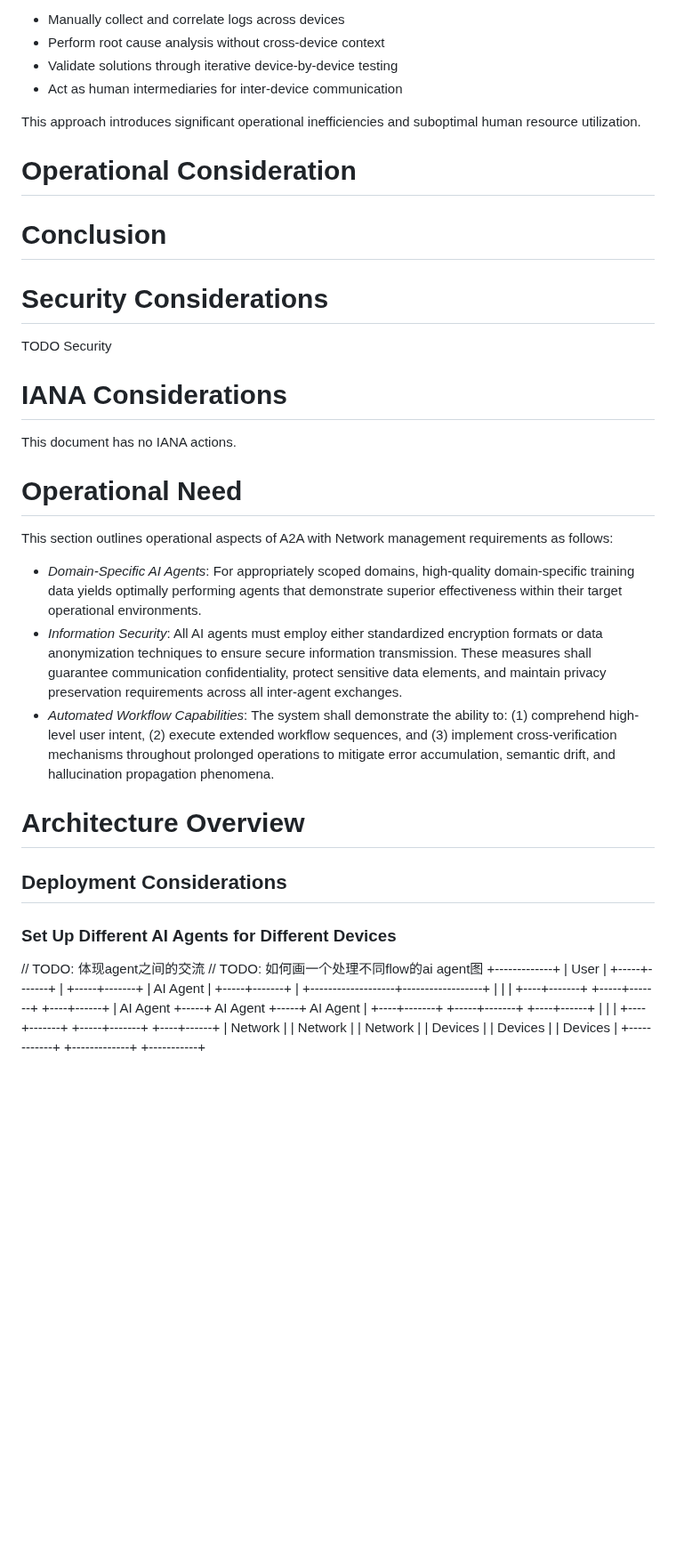
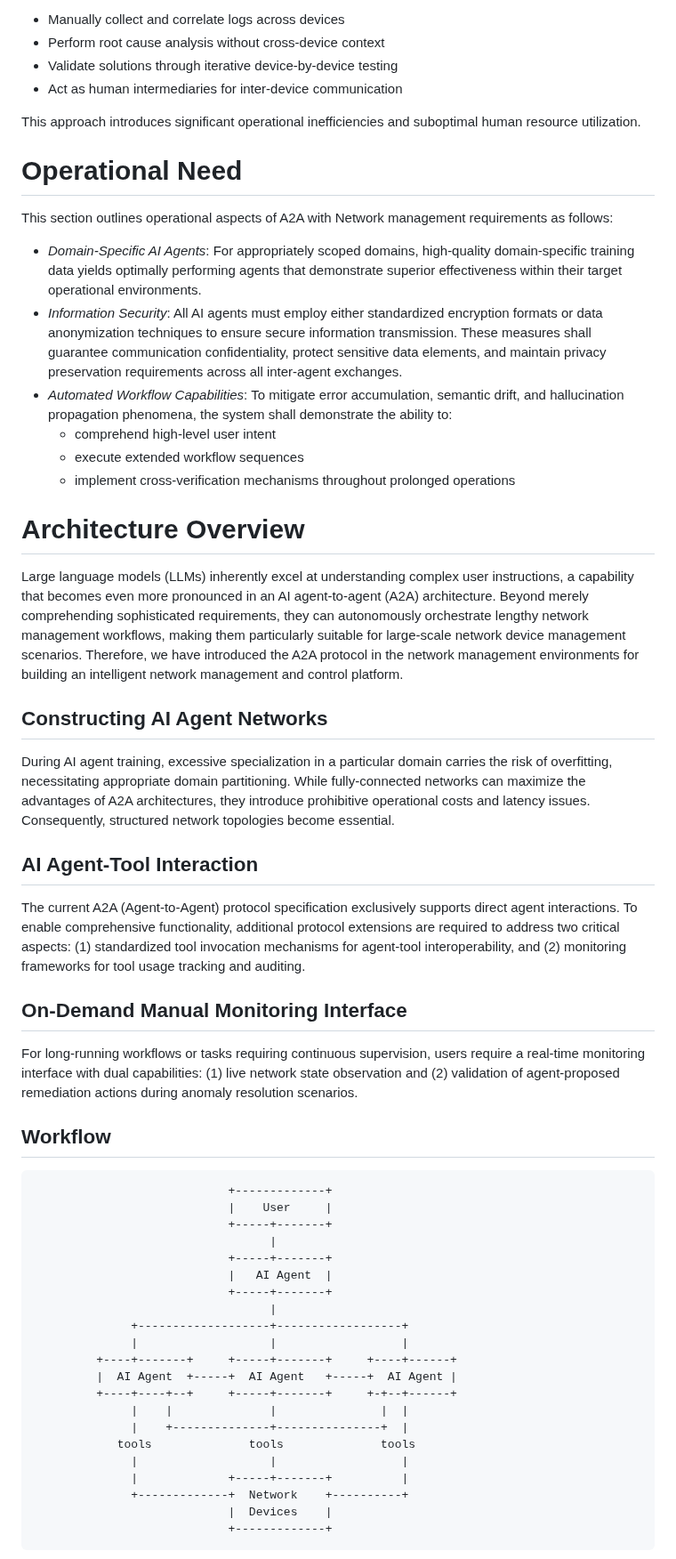
Before and after one commit to Yuanyuan4666/A2A, a Markdown page: draft-yang-a2a-nm.md, the part around one of its changes. Shown at 89% size. GitHub-like rendering; blank space fills up the shorter version.

Commit message:
version a

```diff
--- a/draft-yang-a2a-nm.md
+++ b/draft-yang-a2a-nm.md
@@ -95,50 +95,55 @@ often require engineers to:
 
 This approach introduces significant operational inefficiencies and suboptimal human resource utilization.
 
-# Operational Consideration
-
-# Conclusion
-
-# Security Considerations
-
-TODO Security
-
-
-# IANA Considerations
-
-This document has no IANA actions.
-
 # Operational Need
 
 This section outlines operational aspects of A2A with Network management requirements as follows:
 
 - *Domain-Specific AI Agents*: For appropriately scoped domains, high-quality domain-specific training data yields optimally performing agents that demonstrate superior effectiveness within their target operational environments.
 - *Information Security*: All AI agents must employ either standardized encryption formats or data anonymization techniques to ensure secure information transmission. These measures shall guarantee communication confidentiality, protect sensitive data elements, and maintain privacy preservation requirements across all inter-agent exchanges.
-- *Automated Workflow Capabilities*: The system shall demonstrate the ability to: (1) comprehend high-level user intent, (2) execute extended workflow sequences, and (3) implement cross-verification mechanisms throughout prolonged operations to mitigate error accumulation, semantic drift, and hallucination propagation phenomena.
+- *Automated Workflow Capabilities*: To mitigate error accumulation, semantic drift, and hallucination propagation phenomena, the system shall demonstrate the ability to:
+  - comprehend high-level user intent
+  - execute extended workflow sequences
+  - implement cross-verification mechanisms throughout prolonged operations
+
 
 # Architecture Overview
 
-## Deployment Considerations
+Large language models (LLMs) inherently excel at understanding complex user instructions, a capability that becomes even more pronounced in an AI agent-to-agent (A2A) architecture. Beyond merely comprehending sophisticated requirements, they can autonomously orchestrate lengthy network management workflows, making them particularly suitable for large-scale network device management scenarios. Therefore, we have introduced the A2A protocol in the network management environments for building an intelligent network management and control platform.
 
-### Set Up Different AI Agents for Different Devices
+## Constructing AI Agent Networks
 
-// TODO: 体现agent之间的交流
-// TODO: 如何画一个处理不同flow的ai agent图
-                      +-------------+
-                      |    User     |
-                      +-----+-------+
-                            |
-                      +-----+-------+
-                      |   AI Agent  |
-                      +-----+-------+
-                            |
-        +-------------------+------------------+
-        |                   |                  |
-   +----+-------+     +-----+-------+     +----+------+
-   |  AI Agent  +-----+  AI Agent   +-----+  AI Agent |
-   +----+-------+     +-----+-------+     +----+------+
-        |                   |                  |
-   +----+-------+     +-----+-------+     +----+------+
-   |  Network   |     |  Network    |     |  Network  |
-   |  Devices   |     |  Devices    |     |  Devices  |
-   +------------+     +-------------+     +-----------+
+During AI agent training, excessive specialization in a particular domain carries the risk of overfitting, necessitating appropriate domain partitioning. While fully-connected networks can maximize the advantages of A2A architectures, they introduce prohibitive operational costs and latency issues. Consequently, structured network topologies become essential.
+
+## AI Agent-Tool Interaction
+
+The current A2A (Agent-to-Agent) protocol specification exclusively supports direct agent interactions. To enable comprehensive functionality, additional protocol extensions are required to address two critical aspects: (1) standardized tool invocation mechanisms for agent-tool interoperability, and (2) monitoring frameworks for tool usage tracking and auditing.
+
+## On-Demand Manual Monitoring Interface
+
+For long-running workflows or tasks requiring continuous supervision, users require a real-time monitoring interface with dual capabilities: (1) live network state observation and (2) validation of agent-proposed remediation actions during anomaly resolution scenarios.
+
+## Workflow
+
+                                +-------------+
+                                |    User     |
+                                +-----+-------+
+                                      |
+                                +-----+-------+
+                                |   AI Agent  |
+                                +-----+-------+
+                                      |
+                  +-------------------+------------------+
+                  |                   |                  |
+             +----+-------+     +-----+-------+     +----+------+
+             |  AI Agent  +-----+  AI Agent   +-----+  AI Agent |
+             +----+----+--+     +-----+-------+     +-+--+------+
+                  |    |              |               |  |
+                  |    +--------------+---------------+  |
+                tools              tools              tools
+                  |                   |                  |
+                  |             +-----+-------+          |
+                  +-------------+  Network    +----------+
+                                |  Devices    |
+                                +-------------+
+
```
Also changed, not shown: other parts of draft-yang-a2a-nm.md (+13 -1 lines).
